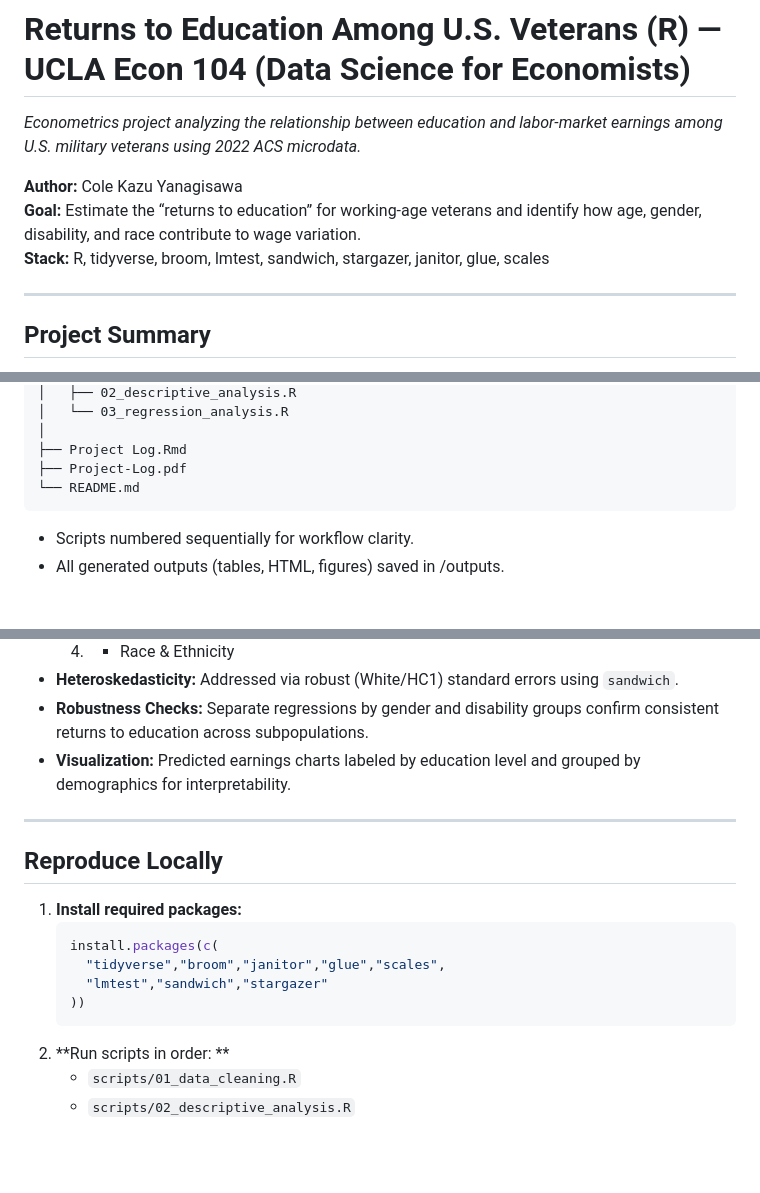
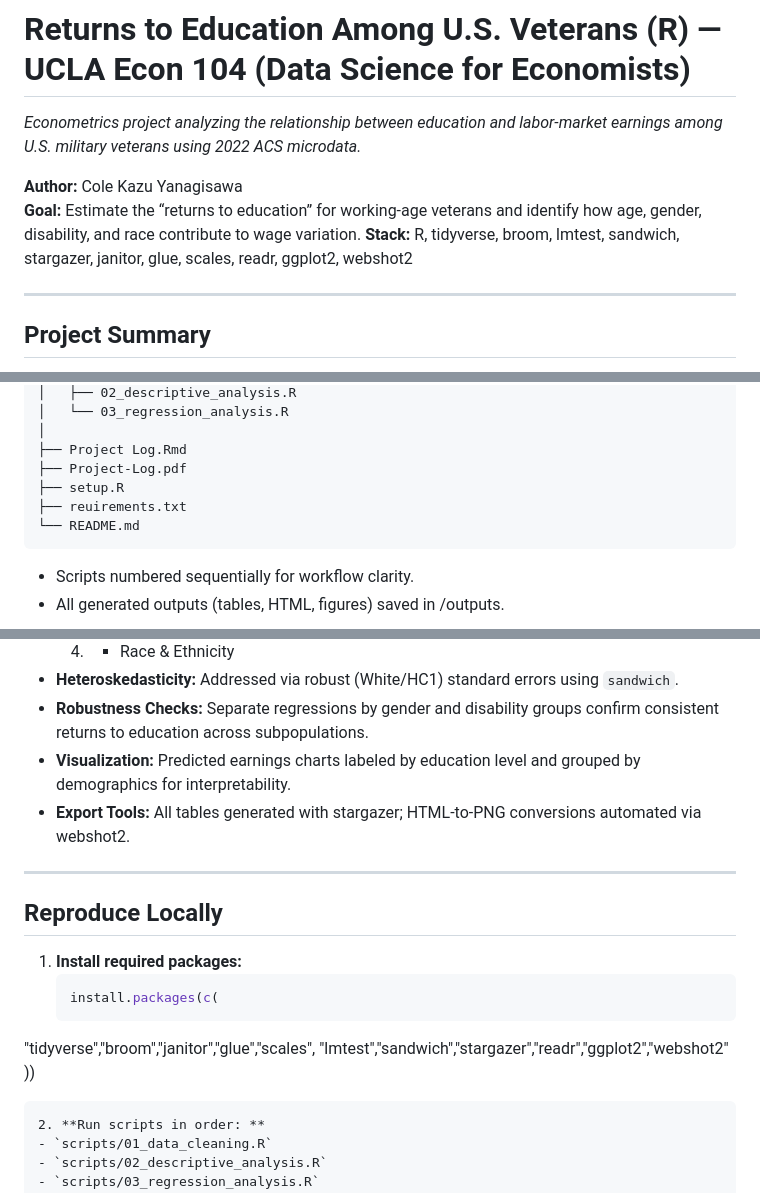
Before and after one commit to kazuyanagisawa/veteran_returns_education, a Markdown page: README.md, 3 parts joined by grey strips. GitHub-like rendering; blank space fills up the shorter version.

Commit message:
updated README.md with new stack and repo structure

````diff
--- a/README.md
+++ b/README.md
@@ -4,7 +4,7 @@
 
 **Author:** Cole Kazu Yanagisawa
 **Goal:** Estimate the “returns to education” for working-age veterans and identify how age, gender, disability, and race contribute to wage variation.
-**Stack:** R, tidyverse, broom, lmtest, sandwich, stargazer, janitor, glue, scales
+**Stack:** R, tidyverse, broom, lmtest, sandwich, stargazer, janitor, glue, scales, readr, ggplot2, webshot2
 
 ---
 
@@ -73,6 +73,8 @@ veteran_returns_education/
 │
 ├── Project Log.Rmd
 ├── Project-Log.pdf
+├── setup.R
+├── reuirements.txt
 └── README.md
 ```
 
@@ -118,6 +120,7 @@ However, education remains the single strongest predictor throughout all specifi
 - **Heteroskedasticity:** Addressed via robust (White/HC1) standard errors using `sandwich`.
 - **Robustness Checks:** Separate regressions by gender and disability groups confirm consistent returns to education across subpopulations.
 - **Visualization:** Predicted earnings charts labeled by education level and grouped by demographics for interpretability.
+- **Export Tools:** All tables generated with stargazer; HTML-to-PNG conversions automated via webshot2.
 
 ---
 
@@ -126,9 +129,9 @@ However, education remains the single strongest predictor throughout all specifi
 1. **Install required packages:**
    ```r
    install.packages(c(
-     "tidyverse","broom","janitor","glue","scales",
-     "lmtest","sandwich","stargazer"
-   ))
+  "tidyverse","broom","janitor","glue","scales",
+  "lmtest","sandwich","stargazer","readr","ggplot2","webshot2"
+))
    ```
 2. **Run scripts in order: **
    - `scripts/01_data_cleaning.R`
````
